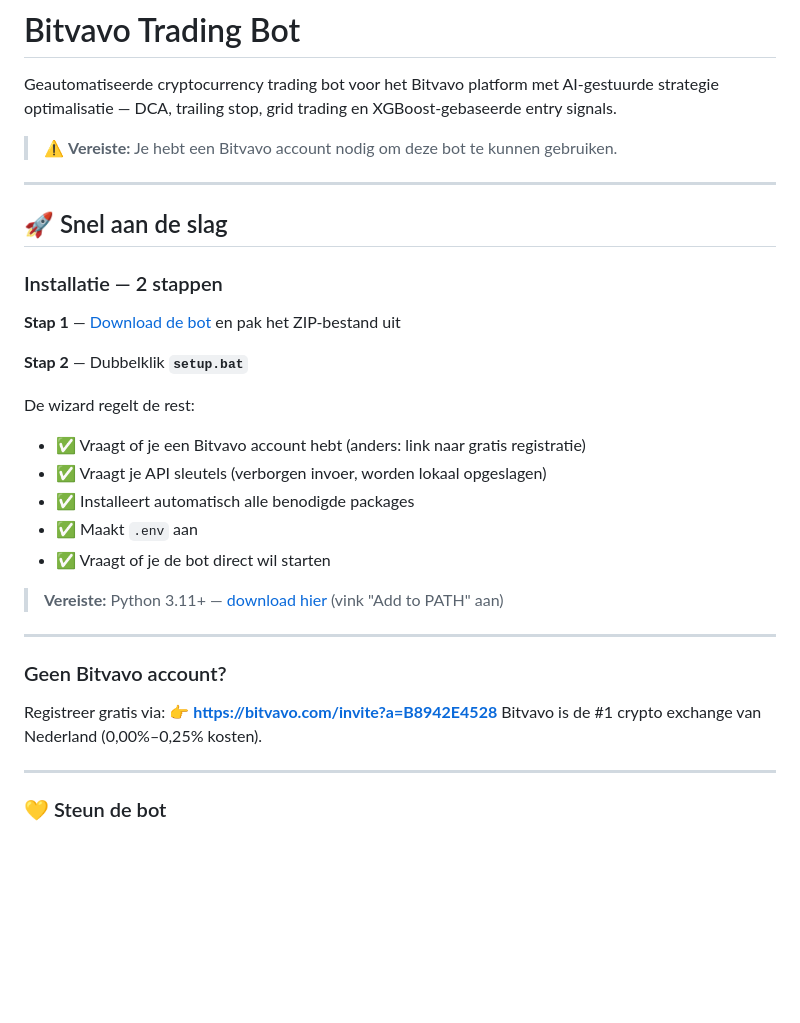
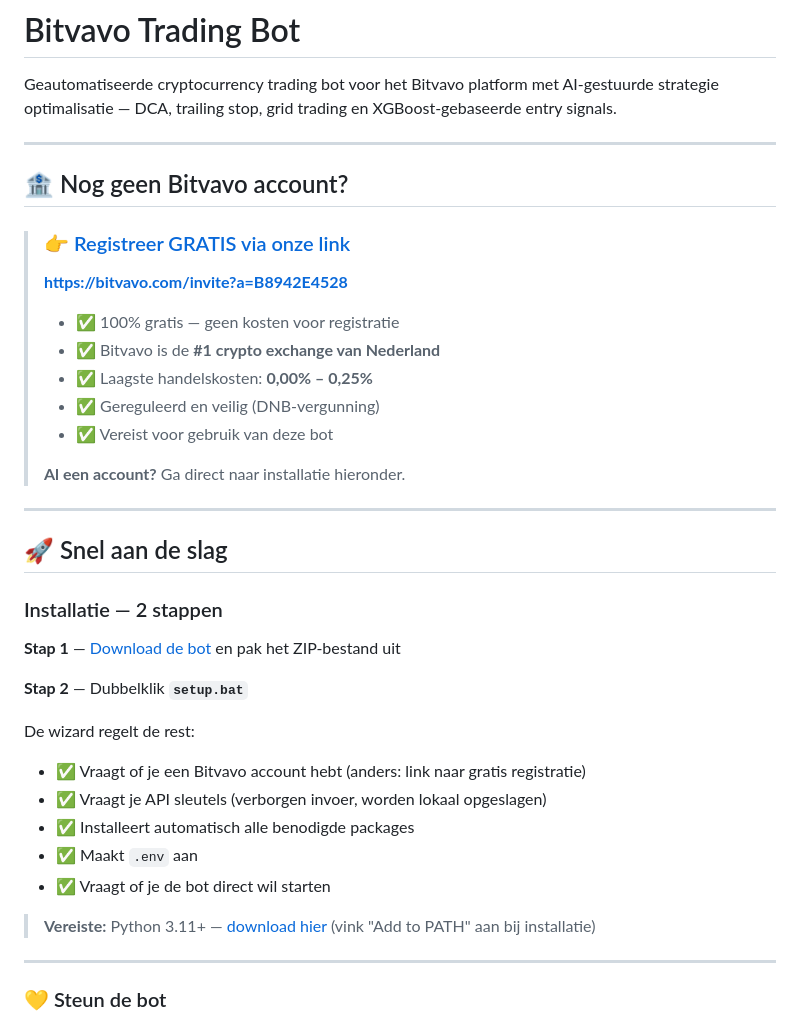
Before and after one commit to sedegroot-lang/Bitvavo-Bot, a Markdown page: README.md, the part around one of its changes. Rendered like a GitHub page; blank space fills up the shorter version.

Commit message:
docs: prominent affiliate banner at top of README

```diff
--- a/README.md
+++ b/README.md
@@ -2,7 +2,20 @@
 
 Geautomatiseerde cryptocurrency trading bot voor het Bitvavo platform met AI-gestuurde strategie optimalisatie — DCA, trailing stop, grid trading en XGBoost-gebaseerde entry signals.
 
-> ⚠️ **Vereiste:** Je hebt een Bitvavo account nodig om deze bot te kunnen gebruiken.
+---
+
+## 🏦 Nog geen Bitvavo account?
+
+> ### 👉 [Registreer GRATIS via onze link](https://bitvavo.com/invite?a=B8942E4528)
+> **https://bitvavo.com/invite?a=B8942E4528**
+>
+> - ✅ 100% gratis — geen kosten voor registratie
+> - ✅ Bitvavo is de **#1 crypto exchange van Nederland**
+> - ✅ Laagste handelskosten: **0,00% – 0,25%**
+> - ✅ Gereguleerd en veilig (DNB-vergunning)
+> - ✅ Vereist voor gebruik van deze bot
+>
+> **Al een account?** Ga direct naar installatie hieronder.
 
 ---
 
@@ -21,14 +34,7 @@ De wizard regelt de rest:
 - ✅ Maakt `.env` aan
 - ✅ Vraagt of je de bot direct wil starten
 
-> **Vereiste:** Python 3.11+ — [download hier](https://www.python.org/downloads/) (vink "Add to PATH" aan)
-
----
-
-### Geen Bitvavo account?
-
-Registreer gratis via: 👉 **[https://bitvavo.com/invite?a=B8942E4528](https://bitvavo.com/invite?a=B8942E4528)**
-Bitvavo is de #1 crypto exchange van Nederland (0,00%–0,25% kosten).
+> **Vereiste:** Python 3.11+ — [download hier](https://www.python.org/downloads/) (vink "Add to PATH" aan bij installatie)
 
 ---
 
```
Also changed, not shown: other parts of README.md (+1 -1 lines).
